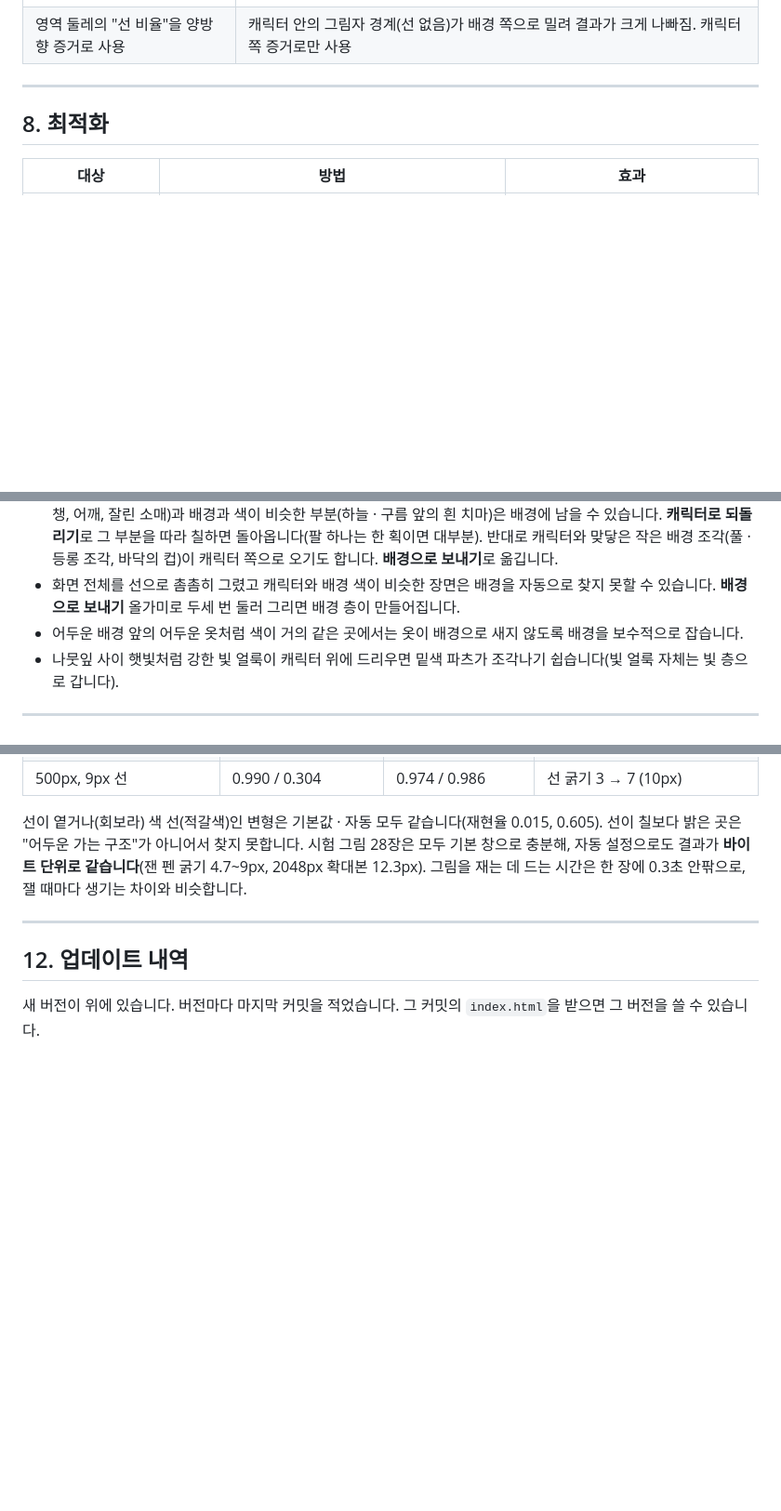
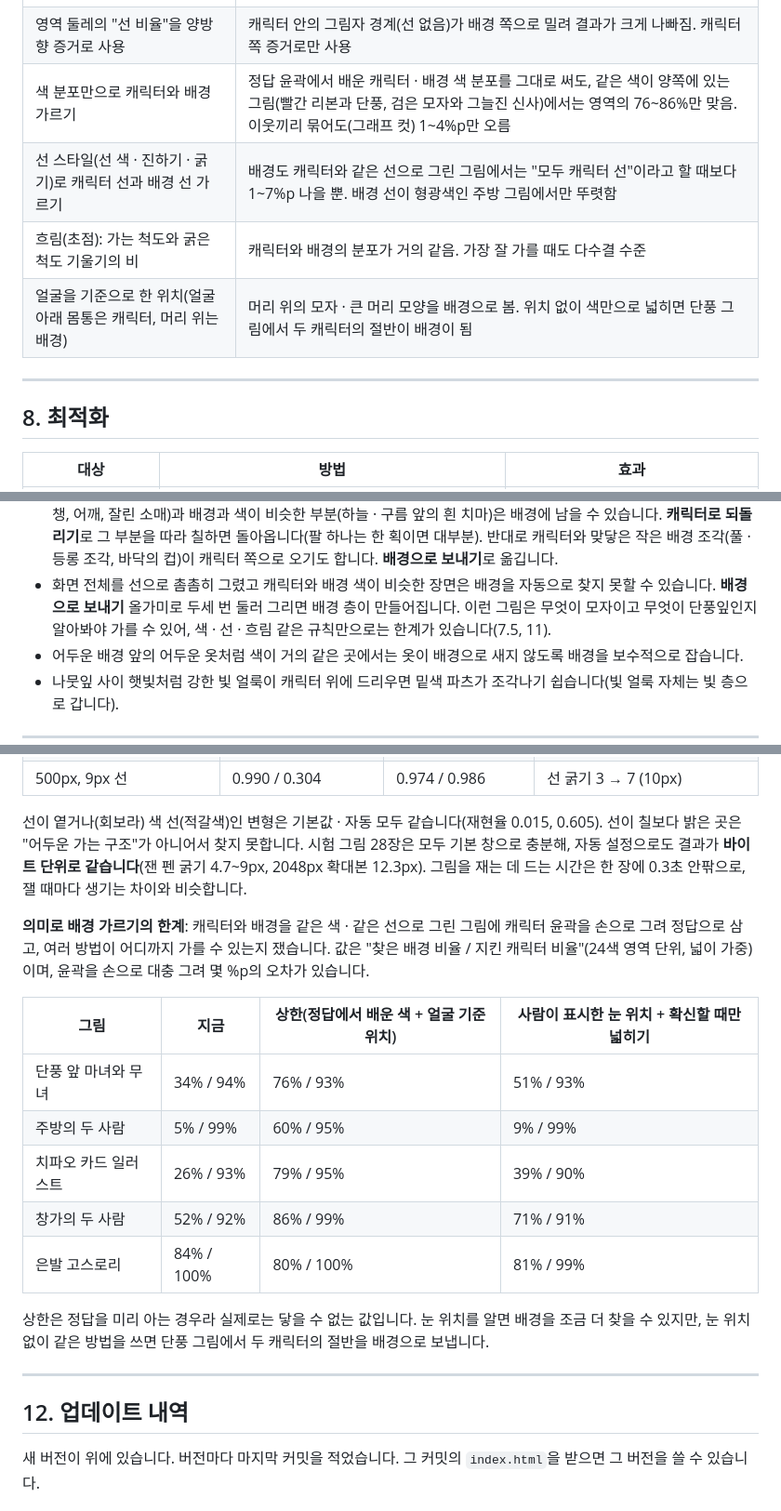
Before and after one commit to Velvitty/Illustracy, a Markdown page: README.md, 3 parts joined by grey strips. Shown at 93% size. GitHub-like rendering; blank space fills up the shorter version.

Commit message:
Document the measured limits of semantic background separation
Records what was tried to separate backgrounds drawn with the same
colors and lines as the characters: color models learned from the
reference outlines, graph-cut smoothing, line style, depth-of-field blur
and a face-relative position prior, with the measured results against
hand-drawn character outlines. Adds the reason to the limitations.

Co-Authored-By: Claude Opus 5.5 <noreply@anthropic.com>
Claude-Session: https://claude.ai/code/session_01LY8nizercnN4BNH1q2YDE4

```diff
--- a/README.md
+++ b/README.md
@@ -904,6 +904,10 @@ MSE는 불투명 픽셀(알파 > 0.98)의 세 채널 평균제곱오차입니다
 | 색상 군집 수를 단순한 그림에서 줄이기 | 10색이면 보라 머리가 두 파츠로 갈라지고, 12색이면 흰자와 옷깃이 합쳐짐. 14색은 기본과 같음. 기본값 유지 |
 | 작은 밝은 점의 크기(화이트 탑햇 조각 반지름의 90% 값)로 반짝임 크기 정하기 | 큰 별을 그린 그림과 보통 그림의 값이 거의 같음(13.1 대 11.9, 눈 반짝임이 대부분). 큰 별이 잡힌 것은 문턱 근처의 우연이었고, 2048px 확대본은 오히려 800px 원본과 다르게 눈 반짝임이 반짝임 층으로 감. 기본값 유지 |
 | 영역 둘레의 "선 비율"을 양방향 증거로 사용 | 캐릭터 안의 그림자 경계(선 없음)가 배경 쪽으로 밀려 결과가 크게 나빠짐. 캐릭터 쪽 증거로만 사용 |
+| 색 분포만으로 캐릭터와 배경 가르기 | 정답 윤곽에서 배운 캐릭터 · 배경 색 분포를 그대로 써도, 같은 색이 양쪽에 있는 그림(빨간 리본과 단풍, 검은 모자와 그늘진 신사)에서는 영역의 76~86%만 맞음. 이웃끼리 묶어도(그래프 컷) 1~4%p만 오름 |
+| 선 스타일(선 색 · 진하기 · 굵기)로 캐릭터 선과 배경 선 가르기 | 배경도 캐릭터와 같은 선으로 그린 그림에서는 "모두 캐릭터 선"이라고 할 때보다 1~7%p 나을 뿐. 배경 선이 형광색인 주방 그림에서만 뚜렷함 |
+| 흐림(초점): 가는 척도와 굵은 척도 기울기의 비 | 캐릭터와 배경의 분포가 거의 같음. 가장 잘 가를 때도 다수결 수준 |
+| 얼굴을 기준으로 한 위치(얼굴 아래 몸통은 캐릭터, 머리 위는 배경) | 머리 위의 모자 · 큰 머리 모양을 배경으로 봄. 위치 없이 색만으로 넓히면 단풍 그림에서 두 캐릭터의 절반이 배경이 됨 |
 
 ---
 
@@ -955,6 +959,7 @@ MSE는 불투명 픽셀(알파 > 0.98)의 세 채널 평균제곱오차입니다
   배경과 색이 비슷한 부분(하늘 · 구름 앞의 흰 치마)은 배경에 남을 수 있습니다. **캐릭터로 되돌리기**로 그 부분을 따라 칠하면 돌아옵니다(팔 하나는 한 획이면 대부분).
   반대로 캐릭터와 맞닿은 작은 배경 조각(풀 · 등롱 조각, 바닥의 컵)이 캐릭터 쪽으로 오기도 합니다. **배경으로 보내기**로 옮깁니다.
 - 화면 전체를 선으로 촘촘히 그렸고 캐릭터와 배경 색이 비슷한 장면은 배경을 자동으로 찾지 못할 수 있습니다. **배경으로 보내기** 올가미로 두세 번 둘러 그리면 배경 층이 만들어집니다.
+  이런 그림은 무엇이 모자이고 무엇이 단풍잎인지 알아봐야 가를 수 있어, 색 · 선 · 흐림 같은 규칙만으로는 한계가 있습니다(7.5, 11).
 - 어두운 배경 앞의 어두운 옷처럼 색이 거의 같은 곳에서는 옷이 배경으로 새지 않도록 배경을 보수적으로 잡습니다.
 - 나뭇잎 사이 햇빛처럼 강한 빛 얼룩이 캐릭터 위에 드리우면 밑색 파츠가 조각나기 쉽습니다(빛 얼룩 자체는 빛 층으로 갑니다).
 
@@ -1051,6 +1056,19 @@ MSE는 불투명 픽셀(알파 > 0.98)의 세 채널 평균제곱오차입니다
 시험 그림 28장은 모두 기본 창으로 충분해, 자동 설정으로도 결과가 **바이트 단위로 같습니다**(잰 펜 굵기 4.7~9px, 2048px 확대본 12.3px).
 그림을 재는 데 드는 시간은 한 장에 0.3초 안팎으로, 잴 때마다 생기는 차이와 비슷합니다.
 
+**의미로 배경 가르기의 한계**: 캐릭터와 배경을 같은 색 · 같은 선으로 그린 그림에 캐릭터 윤곽을 손으로 그려 정답으로 삼고, 여러 방법이 어디까지 가를 수 있는지 쟀습니다.
+값은 "찾은 배경 비율 / 지킨 캐릭터 비율"(24색 영역 단위, 넓이 가중)이며, 윤곽을 손으로 대충 그려 몇 %p의 오차가 있습니다.
+
+| 그림 | 지금 | 상한(정답에서 배운 색 + 얼굴 기준 위치) | 사람이 표시한 눈 위치 + 확신할 때만 넓히기 |
+|---|---|---|---|
+| 단풍 앞 마녀와 무녀 | 34% / 94% | 76% / 93% | 51% / 93% |
+| 주방의 두 사람 | 5% / 99% | 60% / 95% | 9% / 99% |
+| 치파오 카드 일러스트 | 26% / 93% | 79% / 95% | 39% / 90% |
+| 창가의 두 사람 | 52% / 92% | 86% / 99% | 71% / 91% |
+| 은발 고스로리 | 84% / 100% | 80% / 100% | 81% / 99% |
+
+상한은 정답을 미리 아는 경우라 실제로는 닿을 수 없는 값입니다. 눈 위치를 알면 배경을 조금 더 찾을 수 있지만, 눈 위치 없이 같은 방법을 쓰면 단풍 그림에서 두 캐릭터의 절반을 배경으로 보냅니다.
+
 ---
 
 ## 12. 업데이트 내역
```
